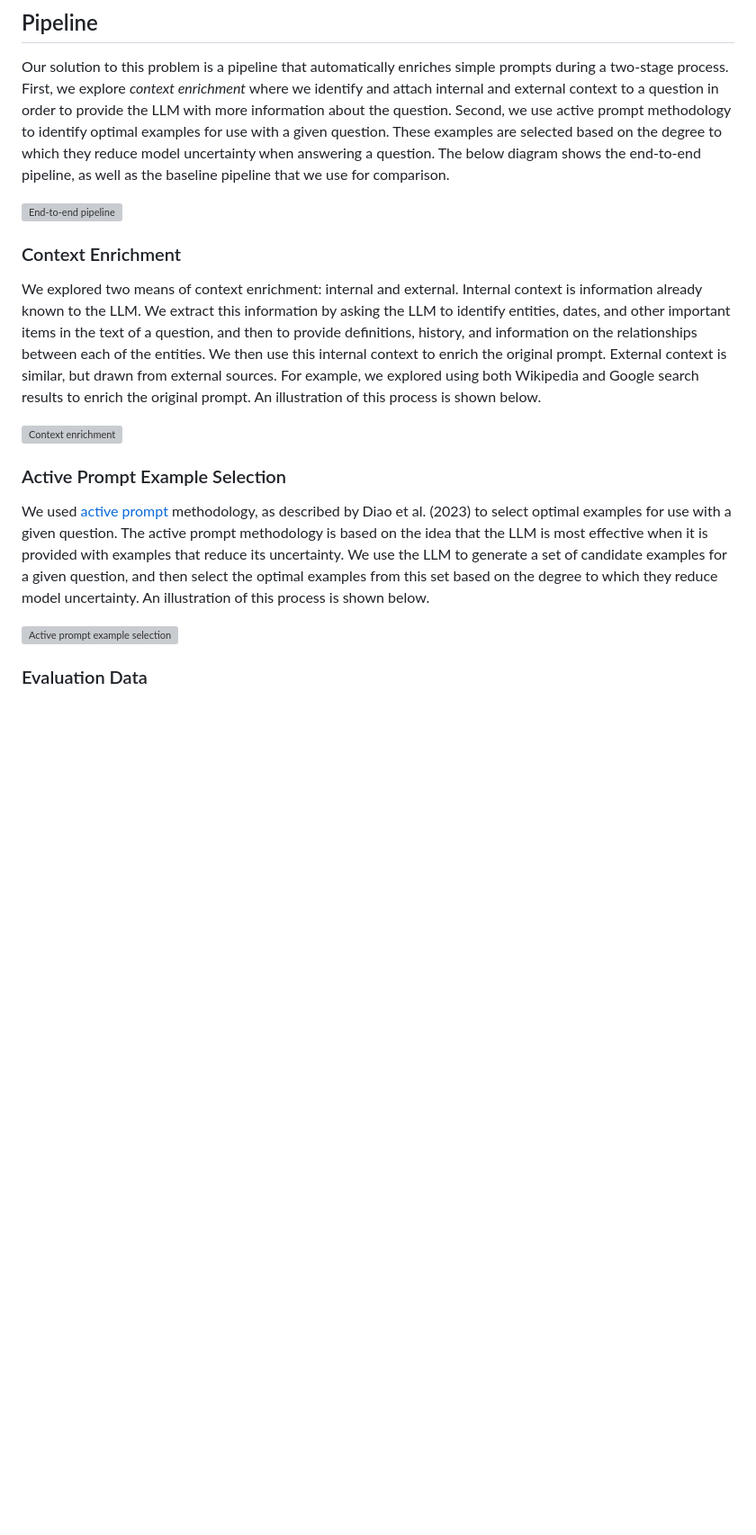
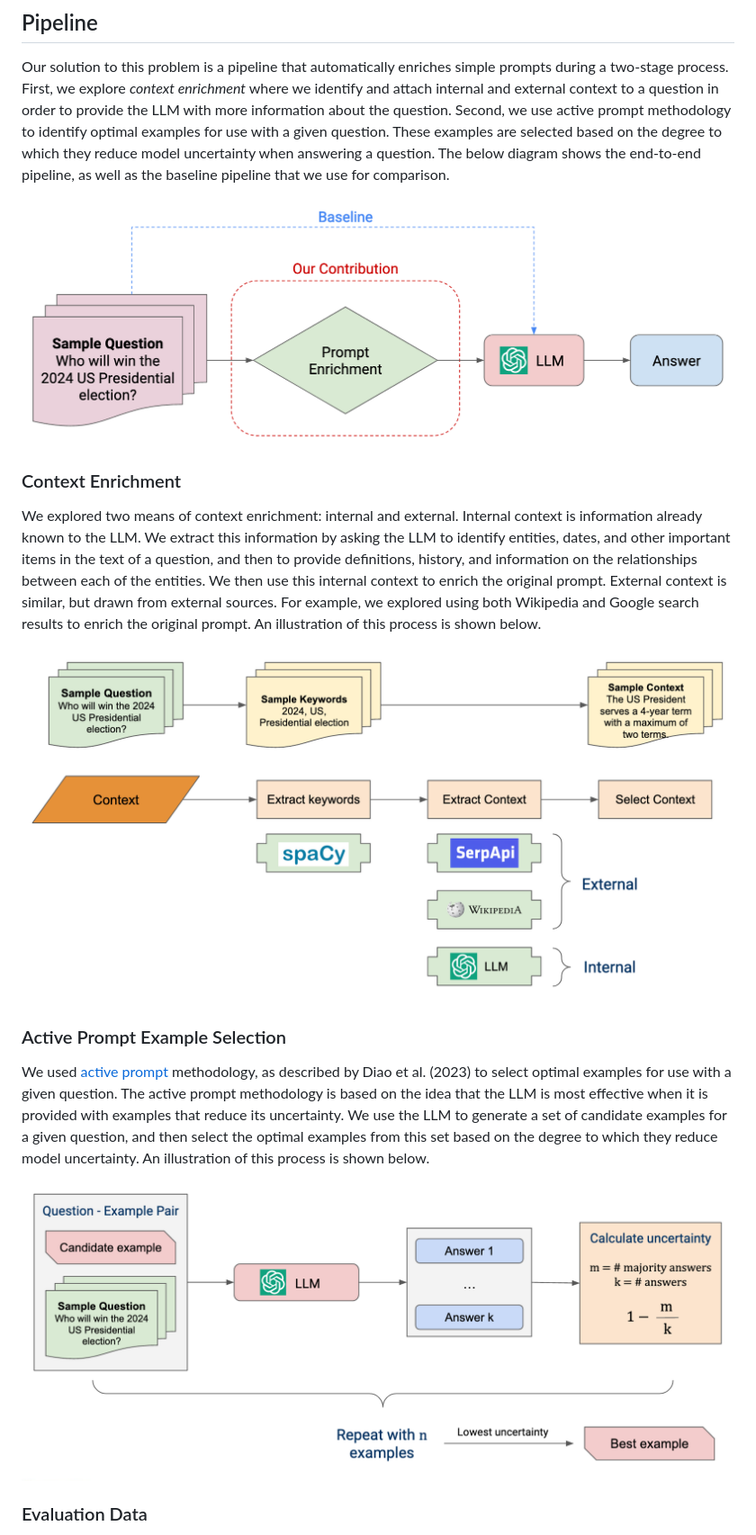
Before and after one commit to sevperez/forecasting-prompts, a Markdown page: README.md, the part around one of its changes. Shown at 90% size. Rendered like a GitHub page; blank space fills up the shorter version; grey boxes are pictures that could not be loaded.

Commit message:
update image location

```diff
--- a/README.md
+++ b/README.md
@@ -29,19 +29,19 @@ Predicting the future is notoriously difficult, but what if we could capture the
 
 Our solution to this problem is a pipeline that automatically enriches simple prompts during a two-stage process. First, we explore *context enrichment* where we identify and attach internal and external context to a question in order to provide the LLM with more information about the question. Second, we use active prompt methodology to identify optimal examples for use with a given question. These examples are selected based on the degree to which they reduce model uncertainty when answering a question. The below diagram shows the end-to-end pipeline, as well as the baseline pipeline that we use for comparison.
 
-![End-to-end pipeline](website/images/end_to_end_pipeline.png "End-to-end pipeline")
+![End-to-end pipeline](docs/images/end_to_end_pipeline.png "End-to-end pipeline")
 
 ### Context Enrichment
 
 We explored two means of context enrichment: internal and external. Internal context is information already known to the LLM. We extract this information by asking the LLM to identify entities, dates, and other important items in the text of a question, and then to provide definitions, history, and information on the relationships between each of the entities. We then use this internal context to enrich the original prompt. External context is similar, but drawn from external sources. For example, we explored using both Wikipedia and Google search results to enrich the original prompt. An illustration of this process is shown below.
 
-![Context enrichment](website/images/context_enrichment.png "Context enrichment")
+![Context enrichment](docs/images/context_enrichment.png "Context enrichment")
 
 ### Active Prompt Example Selection
 
 We used [active prompt](https://arxiv.org/abs/2302.12246) methodology, as described by Diao et al. (2023) to select optimal examples for use with a given question. The active prompt methodology is based on the idea that the LLM is most effective when it is provided with examples that reduce its uncertainty. We use the LLM to generate a set of candidate examples for a given question, and then select the optimal examples from this set based on the degree to which they reduce model uncertainty. An illustration of this process is shown below.
 
-![Active prompt example selection](website/images/active_prompt.png "Active prompt example selection")
+![Active prompt example selection](docs/images/active_prompt.png "Active prompt example selection")
 
 ### Evaluation Data
 
```
Also changed, not shown: other parts of README.md (+2 -2 lines).
